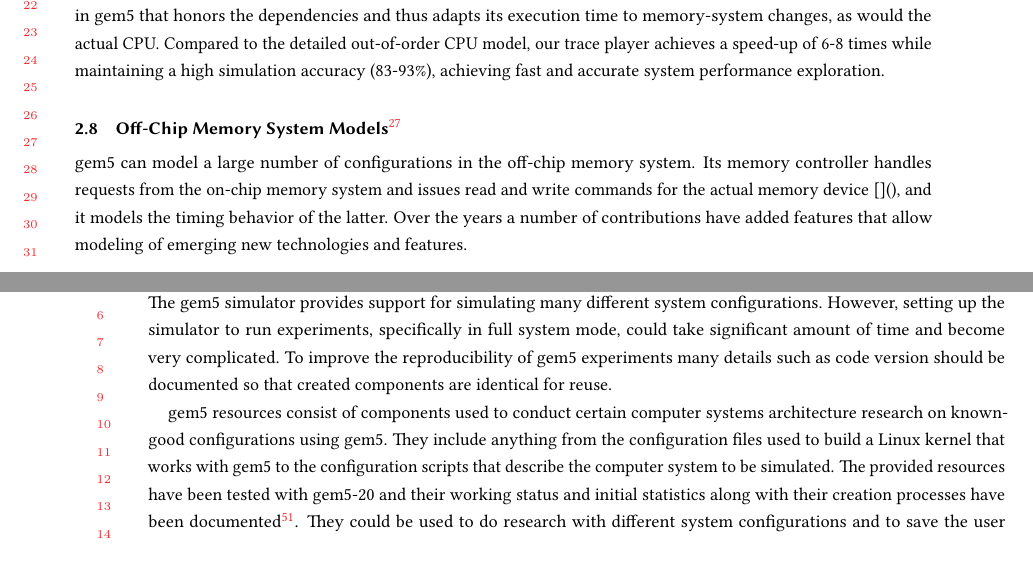
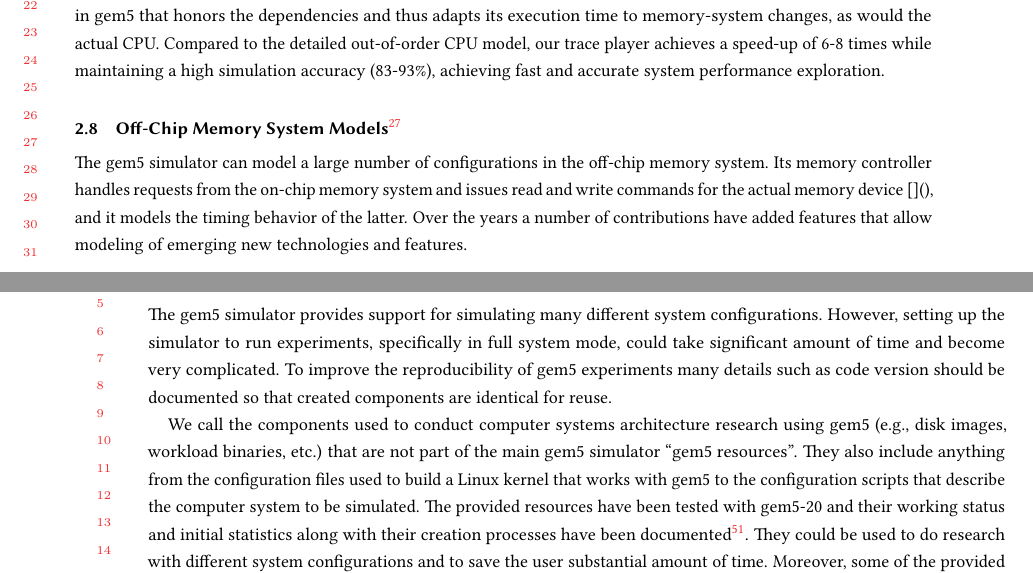
Before and after one commit to darchr/gem5-20-paper, a LaTeX paper (main.tex, which reads changes/flexible-dram-controller.tex, changes/gem5-resources.tex): two parts of pages 13 and 24 of 27, joined at a grey line, cut so that both start at the same text. Compiled offline with pdfLaTeX.

Commit message:
Fix lowercase gem5. Fixes #12
Signed-off-by: Jason Lowe-Power <jason@lowepower.com>

```diff
--- a/changes/flexible-dram-controller.tex
+++ b/changes/flexible-dram-controller.tex
@@ -1,6 +1,6 @@
 \subsection[Off-Chip Memory System Models]{Off-Chip Memory System Models\footnote{by Nikos Nikoleris}}
 
-gem5 can model a large number of configurations in the off-chip memory system.
+The gem5 simulator can model a large number of configurations in the off-chip memory system.
 Its memory controller handles requests from the on-chip memory system and issues read and write commands for the actual memory device~\cite{}(), and it models the timing behavior of the latter.
 Over the years a number of contributions have added features that allow modeling of emerging new technologies and features.
 
--- a/changes/gem5-resources.tex
+++ b/changes/gem5-resources.tex
@@ -6,8 +6,8 @@ amount of time and become very complicated. To improve the reproducibility of ge
 many details such as code version should be documented so that created components are identical for
 reuse.
 
-gem5 resources consist of components used to conduct certain computer systems architecture
-research on known-good configurations using gem5. They include anything from the configuration
+We call the components used to conduct computer systems architecture
+research using gem5 (e.g., disk images, workload binaries, etc.) that are not part of the main gem5 simulator ``gem5 resources''. They also include anything from the configuration
 files used to build a Linux kernel that works with gem5 to the configuration scripts that
 describe the computer system to be simulated. The provided resources have been tested with gem5-20
 and their working status and initial statistics along with their creation processes have been documented\footnote{\url{https://www.gem5.org/documentation/benchmark_status/}\footnote{\url{https://gem5.googlesource.com/public/gem5-resources}}}.
```
Also changed, not shown: changes/garnet-network-model.tex (+1 -1 lines), intro.tex (+1 -1 lines).
